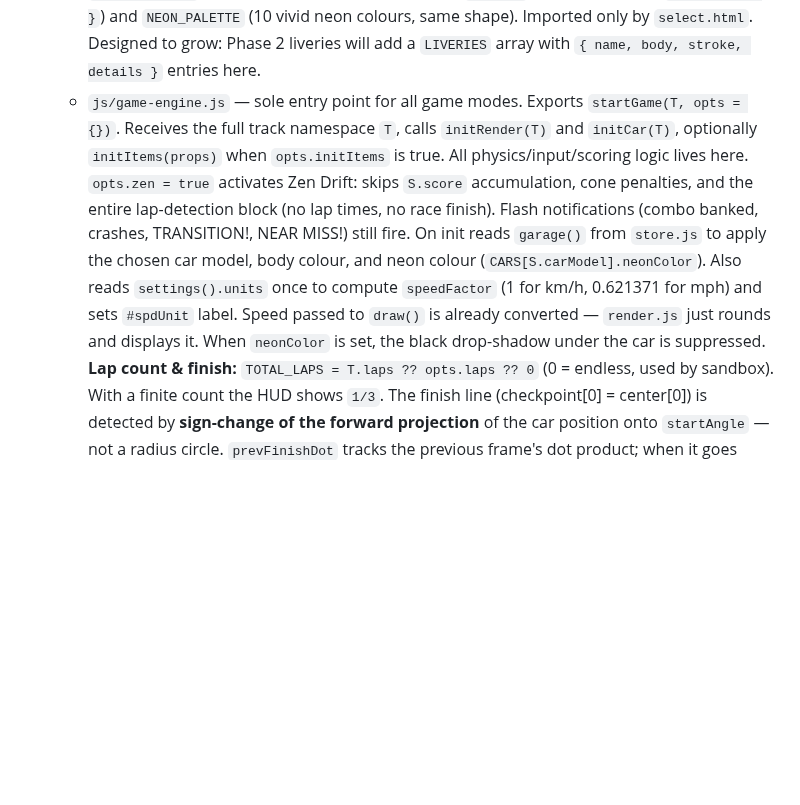
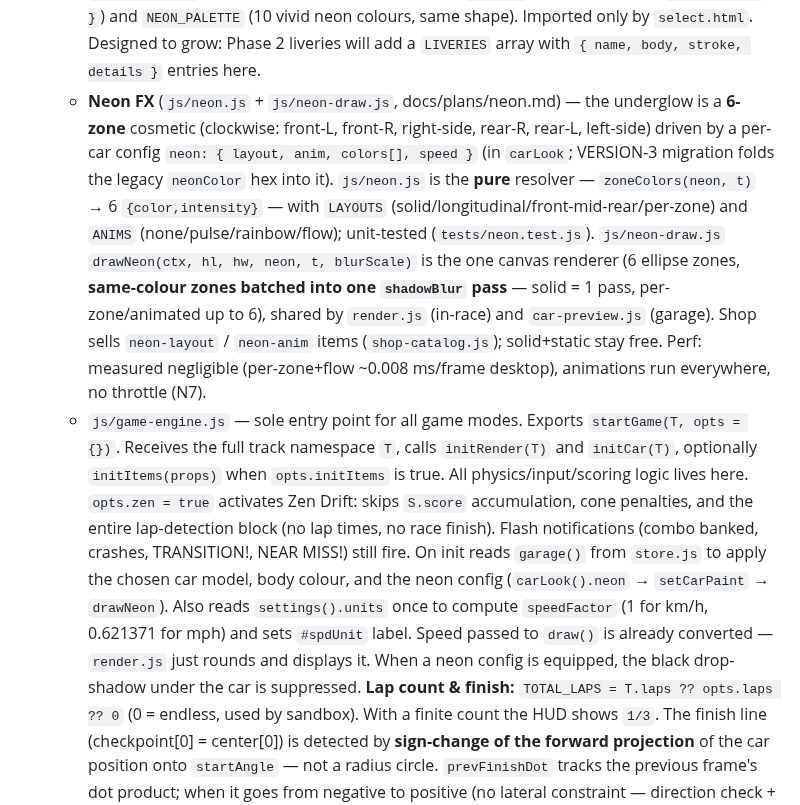
Before and after one commit to letulip/DesktopDrift, a Markdown page: AGENTS.md, the part around the change. Rendered like a GitHub page; blank space fills up the shorter version.

```diff
--- a/AGENTS.md
+++ b/AGENTS.md
@@ -223,6 +223,18 @@ stays readable. No framework, no bundler.
     `{ hex, name }`) and `NEON_PALETTE` (10 vivid neon colours, same shape).
     Imported only by `select.html`. Designed to grow: Phase 2 liveries will add
     a `LIVERIES` array with `{ name, body, stroke, details }` entries here.
+  - **Neon FX** (`js/neon.js` + `js/neon-draw.js`, docs/plans/neon.md) — the underglow is a
+    **6-zone** cosmetic (clockwise: front-L, front-R, right-side, rear-R, rear-L, left-side)
+    driven by a per-car config `neon: { layout, anim, colors[], speed }` (in `carLook`;
+    VERSION-3 migration folds the legacy `neonColor` hex into it). `js/neon.js` is the **pure**
+    resolver — `zoneColors(neon, t)` → 6 `{color,intensity}` — with `LAYOUTS`
+    (solid/longitudinal/front-mid-rear/per-zone) and `ANIMS` (none/pulse/rainbow/flow);
+    unit-tested (`tests/neon.test.js`). `js/neon-draw.js` `drawNeon(ctx, hl, hw, neon, t,
+    blurScale)` is the one canvas renderer (6 ellipse zones, **same-colour zones batched into
+    one `shadowBlur` pass** — solid = 1 pass, per-zone/animated up to 6), shared by
+    `render.js` (in-race) and `car-preview.js` (garage). Shop sells `neon-layout` / `neon-anim`
+    items (`shop-catalog.js`); solid+static stay free. Perf: measured negligible (per-zone+flow
+    ~0.008 ms/frame desktop), animations run everywhere, no throttle (N7).
   - `js/game-engine.js` — sole entry point for all game modes. Exports
     `startGame(T, opts = {})`. Receives the full track namespace `T`, calls
     `initRender(T)` and `initCar(T)`, optionally `initItems(props)` when
@@ -231,11 +243,11 @@ stays readable. No framework, no bundler.
     penalties, and the entire lap-detection block (no lap times, no race finish).
     Flash notifications (combo banked, crashes, TRANSITION!, NEAR MISS!) still fire.
     On init reads `garage()` from `store.js` to apply the chosen car model,
-    body colour, and neon colour (`CARS[S.carModel].neonColor`).
+    body colour, and the neon config (`carLook().neon` → `setCarPaint` → `drawNeon`).
     Also reads `settings().units` once to compute `speedFactor` (1 for km/h,
     0.621371 for mph) and sets `#spdUnit` label. Speed passed to `draw()` is
     already converted — `render.js` just rounds and displays it.
-    When `neonColor` is set, the black drop-shadow under the car is suppressed.
+    When a neon config is equipped, the black drop-shadow under the car is suppressed.
     **Lap count & finish:** `TOTAL_LAPS = T.laps ?? opts.laps ?? 0` (0 = endless,
     used by sandbox). With a finite count the HUD shows `1/3`. The finish line
     (checkpoint[0] = center[0]) is detected by **sign-change of the forward projection**
```
Also changed, not shown: ROADMAP.md (+3 -1 lines), docs/plans/neon.md (+10 -6 lines).
